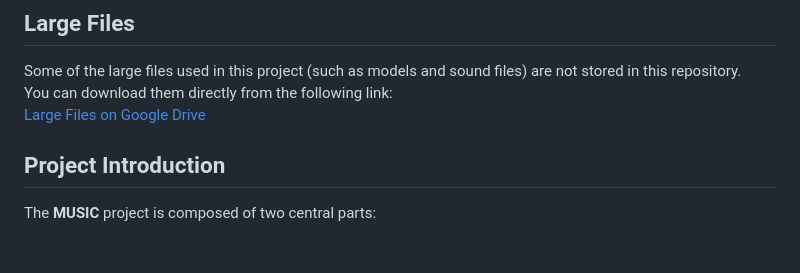
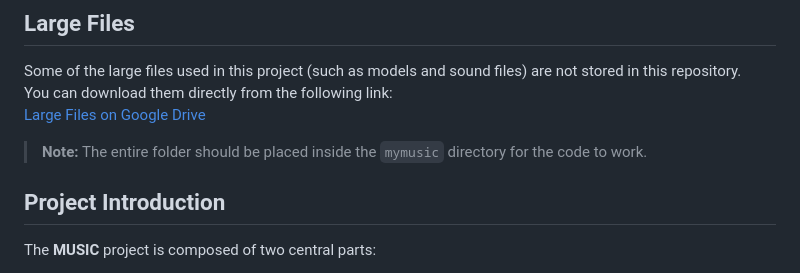
Before and after one commit to NivMalka/Genarating-Music-B, a Markdown page: README.md, the part around the change. Rendered like a GitHub page; blank space fills up the shorter version.

```diff
--- a/README.md
+++ b/README.md
@@ -24,7 +24,7 @@ The **MUSIC** project is a deep learning-driven music creation system composed o
 Some of the large files used in this project (such as models and sound files) are not stored in this repository.
 You can download them directly from the following link:
 [Large Files on Google Drive](https://drive.google.com/drive/folders/1r2kR42Y_4moMoy6O8Va-gE2kJvPyyM-K?usp=sharing)
-
+> **Note:** The entire folder should be placed inside the `mymusic` directory for the code to work.
 
 ## Project Introduction
 
```
